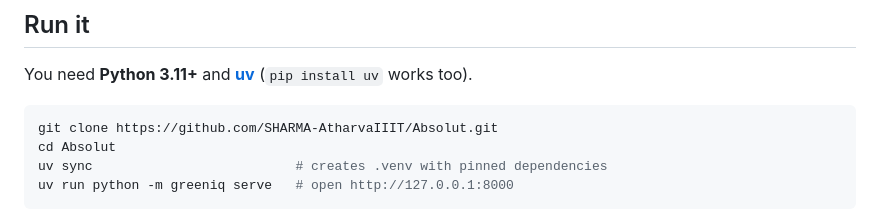
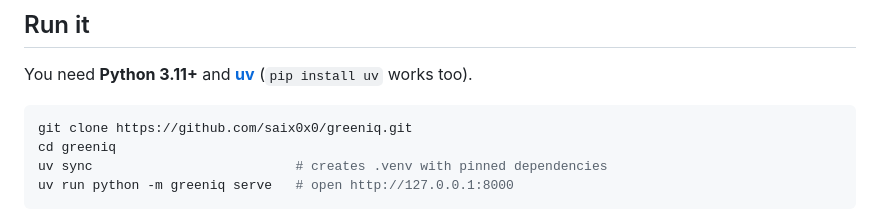
Before and after one commit to saix0x0/greeniq, a Markdown page: README.md, the part around one of its changes. Drawn GitHub-style.

Commit message:
Repoint repo URLs to saix0x0/greeniq
Co-Authored-By: Claude Opus 4.8 <noreply@anthropic.com>

````diff
--- a/README.md
+++ b/README.md
@@ -33,8 +33,8 @@ reach the customer** — and the whole app runs with the LLM switched off.
 You need **Python 3.11+** and **[uv](https://docs.astral.sh/uv/)** (`pip install uv` works too).
 
 ```bash
-git clone https://github.com/SHARMA-AtharvaIIIT/Absolut.git
-cd Absolut
+git clone https://github.com/saix0x0/greeniq.git
+cd greeniq
 uv sync                          # creates .venv with pinned dependencies
 uv run python -m greeniq serve   # open http://127.0.0.1:8000
 ```
````
Also changed, not shown: other parts of README.md (+1 -1 lines), docs/DEMO_GUIDE.md (+2 -2 lines).
